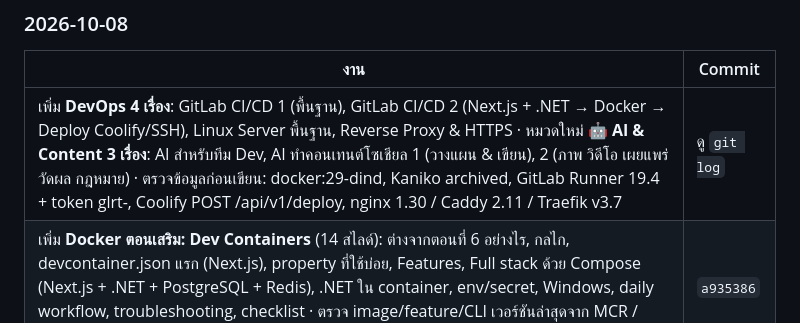
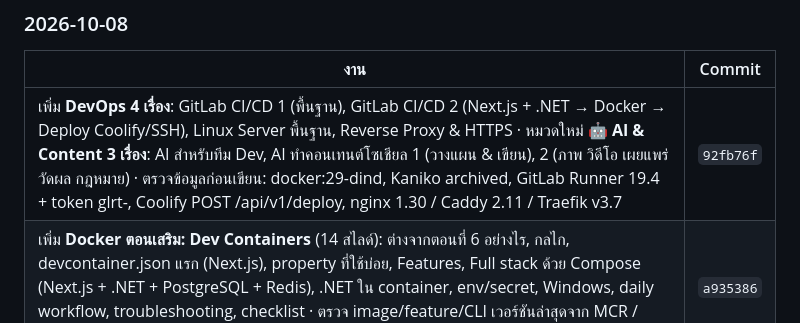
Before and after one commit to kraisit-ch/knowledge-vault, a Markdown page: todo.md, the part around the change. GitHub-like rendering.

Commit message:
docs(todo): record commit hash in work log
Co-Authored-By: Claude Opus 5.5 <noreply@anthropic.com>

```diff
--- a/todo.md
+++ b/todo.md
@@ -177,7 +177,7 @@ git add . && git commit -m "docs(backend): add ef-core performance" && git push
 
 | งาน | Commit |
 |---|---|
-| เพิ่ม **DevOps 4 เรื่อง**: GitLab CI/CD 1 (พื้นฐาน), GitLab CI/CD 2 (Next.js + .NET → Docker → Deploy Coolify/SSH), Linux Server พื้นฐาน, Reverse Proxy & HTTPS · หมวดใหม่ **🤖 AI & Content 3 เรื่อง**: AI สำหรับทีม Dev, AI ทำคอนเทนต์โซเชียล 1 (วางแผน & เขียน), 2 (ภาพ วิดีโอ เผยแพร่ วัดผล กฎหมาย) · ตรวจข้อมูลก่อนเขียน: docker:29-dind, Kaniko archived, GitLab Runner 19.4 + token glrt-, Coolify POST /api/v1/deploy, nginx 1.30 / Caddy 2.11 / Traefik v3.7 | ดู `git log` |
+| เพิ่ม **DevOps 4 เรื่อง**: GitLab CI/CD 1 (พื้นฐาน), GitLab CI/CD 2 (Next.js + .NET → Docker → Deploy Coolify/SSH), Linux Server พื้นฐาน, Reverse Proxy & HTTPS · หมวดใหม่ **🤖 AI & Content 3 เรื่อง**: AI สำหรับทีม Dev, AI ทำคอนเทนต์โซเชียล 1 (วางแผน & เขียน), 2 (ภาพ วิดีโอ เผยแพร่ วัดผล กฎหมาย) · ตรวจข้อมูลก่อนเขียน: docker:29-dind, Kaniko archived, GitLab Runner 19.4 + token glrt-, Coolify POST /api/v1/deploy, nginx 1.30 / Caddy 2.11 / Traefik v3.7 | `92fb76f` |
 | เพิ่ม **Docker ตอนเสริม: Dev Containers** (14 สไลด์): ต่างจากตอนที่ 6 อย่างไร, กลไก, devcontainer.json แรก (Next.js), property ที่ใช้บ่อย, Features, Full stack ด้วย Compose (Next.js + .NET + PostgreSQL + Redis), .NET ใน container, env/secret, Windows, daily workflow, troubleshooting, checklist · ตรวจ image/feature/CLI เวอร์ชันล่าสุดจาก MCR / npm ก่อนเขียน · ลิงก์จากตอนที่ 7 | `a935386` |
 | **แก้ข้อมูลล้าสมัย: BullMQ v6 (ก.ค. 2026) รองรับ PostgreSQL แล้ว** — ตรวจกับเอกสารทางการ docs.bullmq.io/guide/postgresql + npm (ล่าสุด 6.3.11) · Background Jobs: เพิ่มสไลด์ “BullMQ v6 + PostgreSQL” (โค้ด, ตัวเลขประสิทธิภาพ, สิ่งที่ต้องตั้งค่า) และแก้สไลด์ที่บอกว่าต้องใช้ Redis เท่านั้น (→ 16 สไลด์) · Kafka vs RabbitMQ vs BullMQ: แก้ตารางเปรียบเทียบ, คำศัพท์, สไลด์ “ไม่ใช้ Redis ได้ไหม” · BullMQ Deep Dive: หมายเหตุ v6 | `a8a2976` |
 | ลิงก์ “อ่านเต็ม / อ่านต่อ / ตอนถัดไป” ทุกจุด (43 ลิงก์ใน 25 ไฟล์) ใส่ `target="_blank"` ใน HTML โดยตรง ไม่พึ่ง JS อย่างเดียว · เพิ่มเลขเวอร์ชัน `?v=20261008` ให้ `kv-deck.css/js` ทุกไฟล์ กัน browser ใช้ไฟล์เก่าจาก cache · อัปเดตกฎใน `todo.md` + ตัวอย่างลิงก์ใน template | `636460d` |
```
